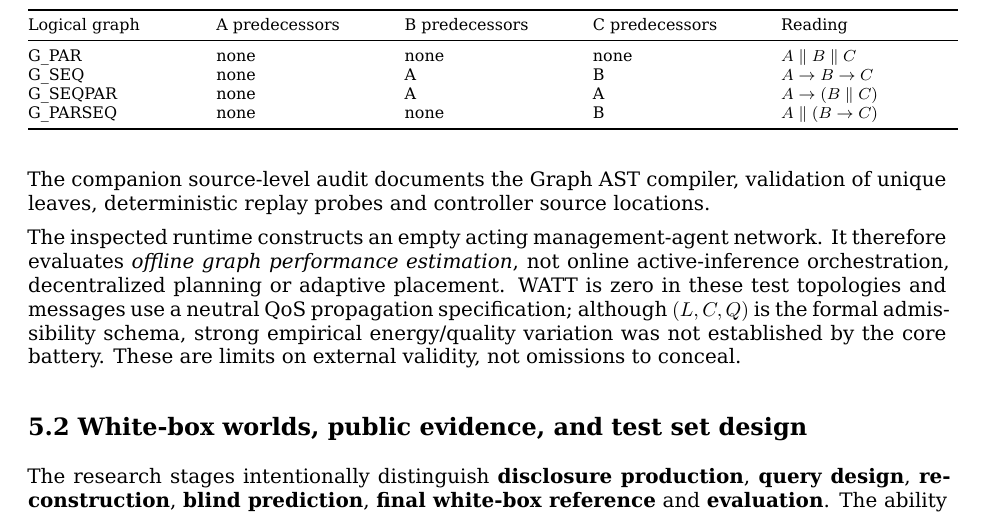
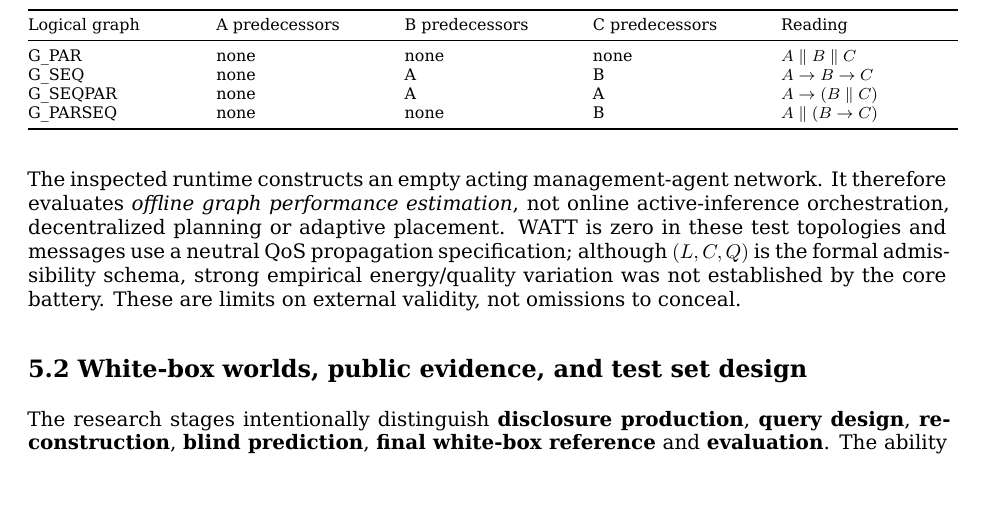
Before and after one commit to ildefons/praise-cao-sim, a LaTeX document (first_science/b1/report/overleaf/main.tex): part of page 13 of 30, cut so that both start at the same text, the shorter picture padded with empty space. Compiled offline with XeLaTeX.

Commit message:
Sync Section 5.1 editorial simplification in LaTeX

```diff
--- a/first_science/b1/report/overleaf/main.tex
+++ b/first_science/b1/report/overleaf/main.tex
@@ -377,8 +377,6 @@ G\_PARSEQ & none & none & B & $A\parallel(B\to C)$ \\
 \bottomrule
 \end{longtable}
 \endgroup
-
-The companion source-level audit documents the Graph AST compiler, validation of unique leaves, deterministic replay probes and controller source locations.
 
 The inspected runtime constructs an empty acting management-agent network. It therefore evaluates \emph{offline graph performance estimation}, not online active-inference orchestration, decentralized planning or adaptive placement. WATT is zero in these test topologies and messages use a neutral QoS propagation specification; although $(L,C,Q)$ is the formal admissibility schema, strong empirical energy/quality variation was not established by the core battery. These are limits on external validity, not omissions to conceal.
 
```
